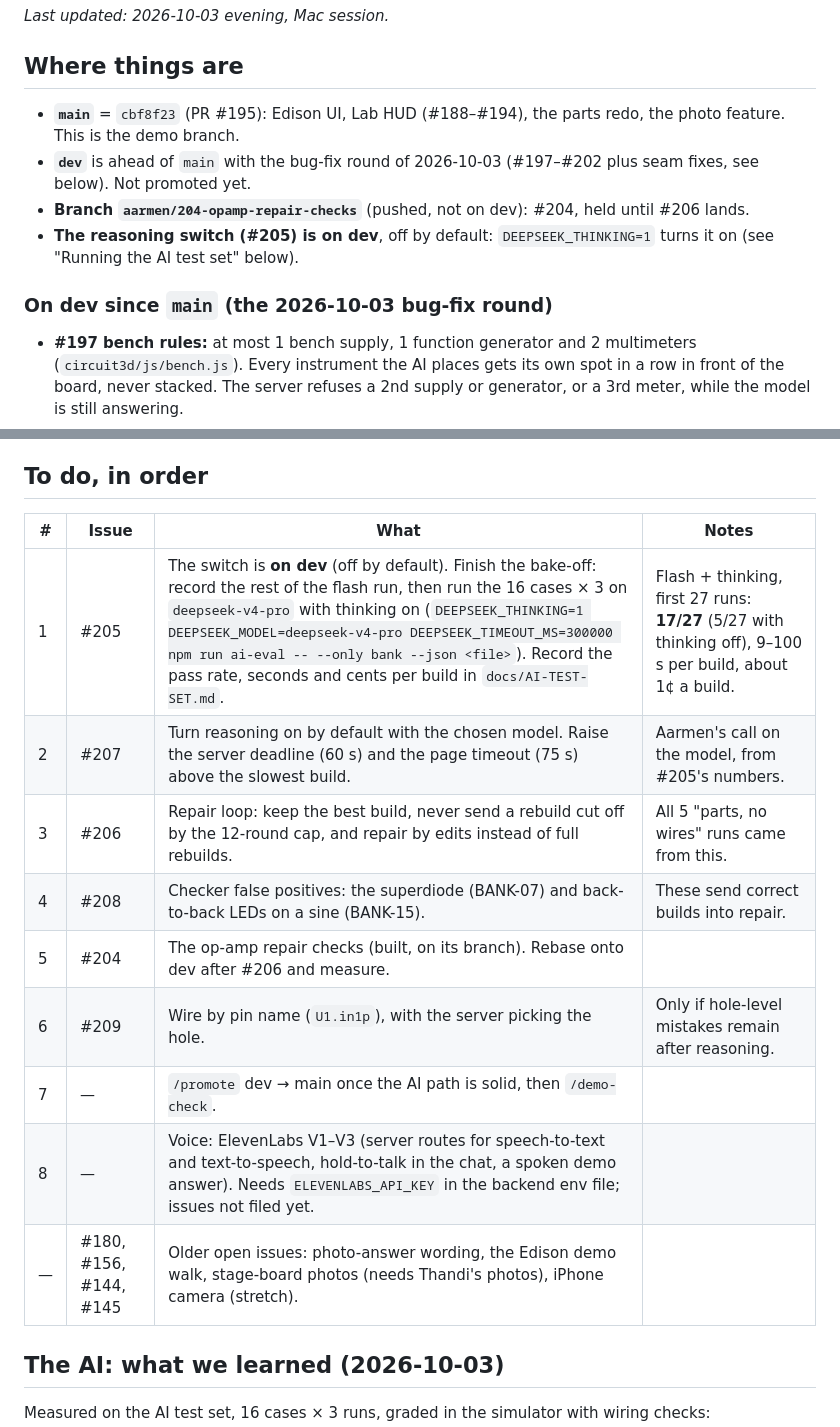
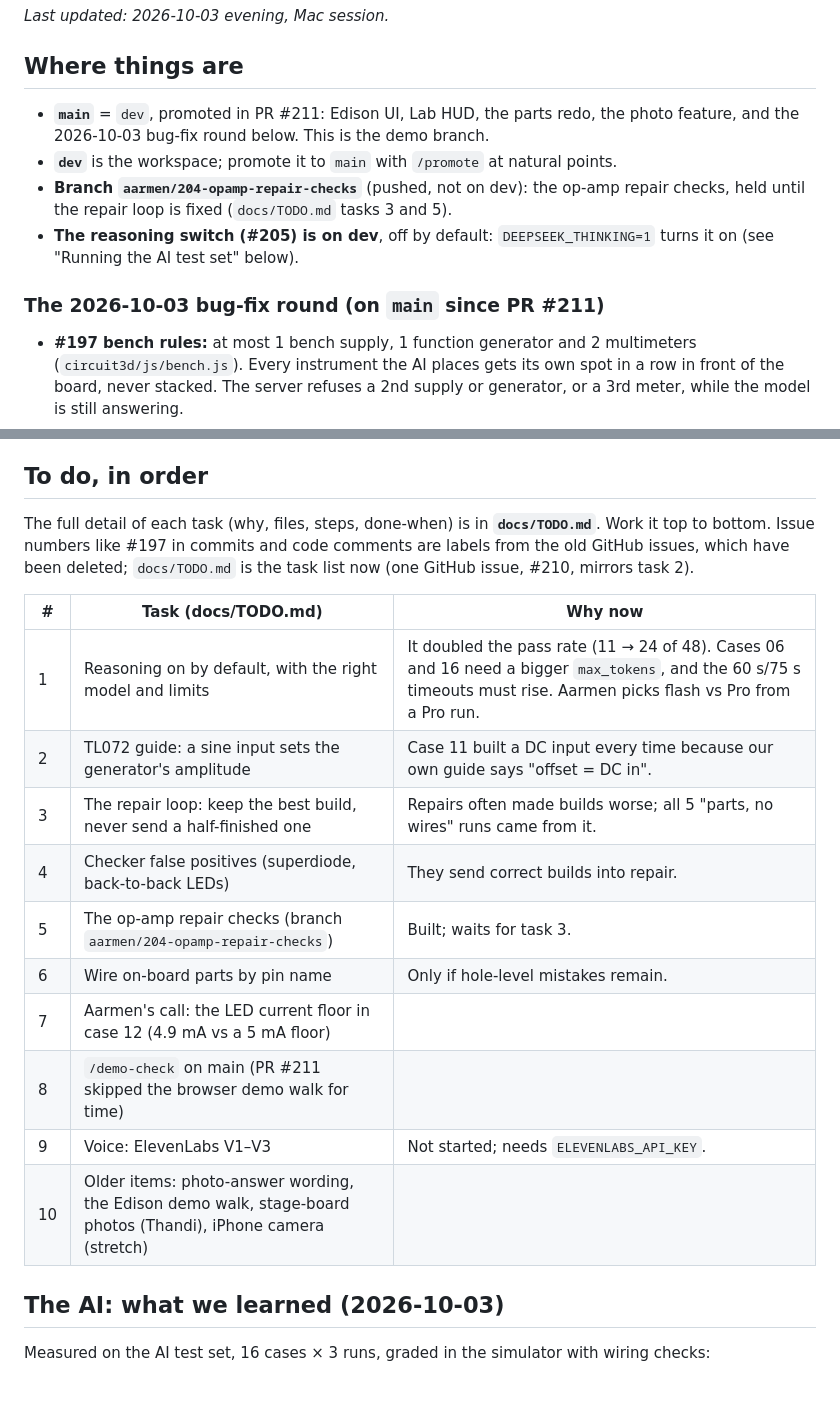
Before and after one commit to jessi-sidhu/EDISON, a Markdown page: docs/STATUS.md, 2 parts joined by grey strips. Rendered like a GitHub page; blank space fills up the shorter version.

```diff
--- a/docs/STATUS.md
+++ b/docs/STATUS.md
@@ -6,12 +6,12 @@
 
 ## Where things are
 
-- **`main`** = `cbf8f23` (PR #195): Edison UI, Lab HUD (#188–#194), the parts redo, the photo feature. This is the demo branch.
-- **`dev`** is ahead of `main` with the bug-fix round of 2026-10-03 (#197–#202 plus seam fixes, see below). Not promoted yet.
-- **Branch `aarmen/204-opamp-repair-checks`** (pushed, not on dev): #204, held until #206 lands.
+- **`main`** = `dev`, promoted in PR #211: Edison UI, Lab HUD, the parts redo, the photo feature, and the 2026-10-03 bug-fix round below. This is the demo branch.
+- **`dev`** is the workspace; promote it to `main` with `/promote` at natural points.
+- **Branch `aarmen/204-opamp-repair-checks`** (pushed, not on dev): the op-amp repair checks, held until the repair loop is fixed (`docs/TODO.md` tasks 3 and 5).
 - **The reasoning switch (#205) is on dev**, off by default: `DEEPSEEK_THINKING=1` turns it on (see "Running the AI test set" below).
 
-### On dev since `main` (the 2026-10-03 bug-fix round)
+### The 2026-10-03 bug-fix round (on `main` since PR #211)
 - **#197 bench rules:** at most 1 bench supply, 1 function generator and 2 multimeters (`circuit3d/js/bench.js`). Every instrument the AI places gets its own spot in a row in front of the board, never stacked. The server refuses a 2nd supply or generator, or a 3rd meter, while the model is still answering.
 - **#198 one supply, wired the lab way:** CH1 + to the red rail, CH1 COM to the blue rail, CH2's white COM2 grounded, one wire per post. An op-amp's input comes from FG1 (its offset as the DC input), never a second supply.
 - **#199 whole or nothing:** a fix that names wires or parts not on the board is refused (the model hears why) or dropped whole. If Accept fails on any step, the whole build is undone and the chat names the failed steps. The model is told the build failed, not that the student declined it.
@@ -22,17 +22,20 @@
 
 ## To do, in order
 
-| # | Issue | What | Notes |
-|---|---|---|---|
-| 1 | #205 | The switch is **on dev** (off by default). Finish the bake-off: record the rest of the flash run, then run the 16 cases × 3 on `deepseek-v4-pro` with thinking on (`DEEPSEEK_THINKING=1 DEEPSEEK_MODEL=deepseek-v4-pro DEEPSEEK_TIMEOUT_MS=300000 npm run ai-eval -- --only bank --json <file>`). Record the pass rate, seconds and cents per build in `docs/AI-TEST-SET.md`. | Flash + thinking, first 27 runs: **17/27** (5/27 with thinking off), 9–100 s per build, about 1¢ a build. |
-| 2 | #207 | Turn reasoning on by default with the chosen model. Raise the server deadline (60 s) and the page timeout (75 s) above the slowest build. | Aarmen's call on the model, from #205's numbers. |
-| 3 | #206 | Repair loop: keep the best build, never send a rebuild cut off by the 12-round cap, and repair by edits instead of full rebuilds. | All 5 "parts, no wires" runs came from this. |
-| 4 | #208 | Checker false positives: the superdiode (BANK-07) and back-to-back LEDs on a sine (BANK-15). | These send correct builds into repair. |
-| 5 | #204 | The op-amp repair checks (built, on its branch). Rebase onto dev after #206 and measure. | |
-| 6 | #209 | Wire by pin name (`U1.in1p`), with the server picking the hole. | Only if hole-level mistakes remain after reasoning. |
-| 7 | — | `/promote` dev → main once the AI path is solid, then `/demo-check`. | |
-| 8 | — | Voice: ElevenLabs V1–V3 (server routes for speech-to-text and text-to-speech, hold-to-talk in the chat, a spoken demo answer). Needs `ELEVENLABS_API_KEY` in the backend env file; issues not filed yet. | |
-| — | #180, #156, #144, #145 | Older open issues: photo-answer wording, the Edison demo walk, stage-board photos (needs Thandi's photos), iPhone camera (stretch). | |
+The full detail of each task (why, files, steps, done-when) is in **`docs/TODO.md`**. Work it top to bottom. Issue numbers like #197 in commits and code comments are labels from the old GitHub issues, which have been deleted; `docs/TODO.md` is the task list now (one GitHub issue, #210, mirrors task 2).
+
+| # | Task (docs/TODO.md) | Why now |
+|---|---|---|
+| 1 | Reasoning on by default, with the right model and limits | It doubled the pass rate (11 → 24 of 48). Cases 06 and 16 need a bigger `max_tokens`, and the 60 s/75 s timeouts must rise. Aarmen picks flash vs Pro from a Pro run. |
+| 2 | TL072 guide: a sine input sets the generator's amplitude | Case 11 built a DC input every time because our own guide says "offset = DC in". |
+| 3 | The repair loop: keep the best build, never send a half-finished one | Repairs often made builds worse; all 5 "parts, no wires" runs came from it. |
+| 4 | Checker false positives (superdiode, back-to-back LEDs) | They send correct builds into repair. |
+| 5 | The op-amp repair checks (branch `aarmen/204-opamp-repair-checks`) | Built; waits for task 3. |
+| 6 | Wire on-board parts by pin name | Only if hole-level mistakes remain. |
+| 7 | Aarmen's call: the LED current floor in case 12 (4.9 mA vs a 5 mA floor) | |
+| 8 | `/demo-check` on main (PR #211 skipped the browser demo walk for time) | |
+| 9 | Voice: ElevenLabs V1–V3 | Not started; needs `ELEVENLABS_API_KEY`. |
+| 10 | Older items: photo-answer wording, the Edison demo walk, stage-board photos (Thandi), iPhone camera (stretch) | |
 
 ## The AI: what we learned (2026-10-03)
 
```
Also changed, not shown: other parts of docs/STATUS.md (+9 -7 lines), docs/AI-TEST-SET.md (+22 -5 lines), docs/TODO.md (added, +137 -0 lines).
